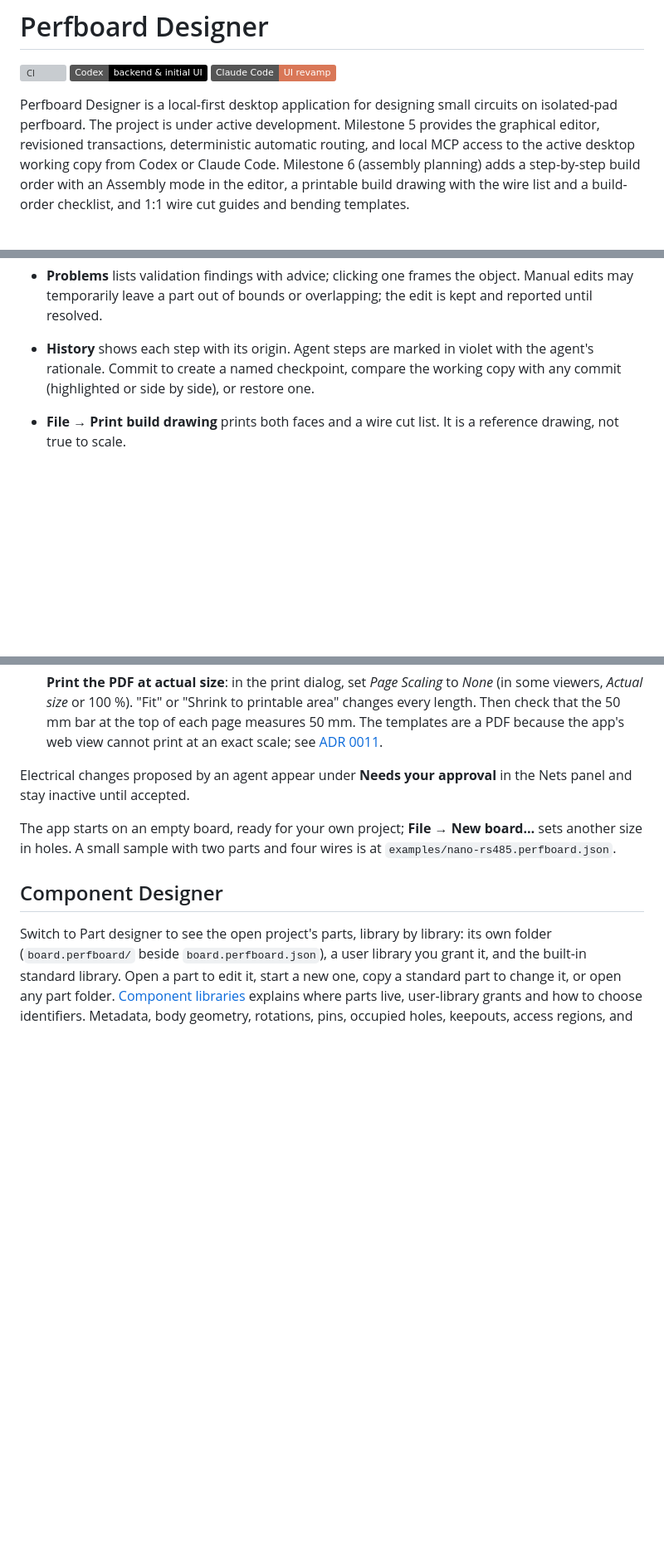
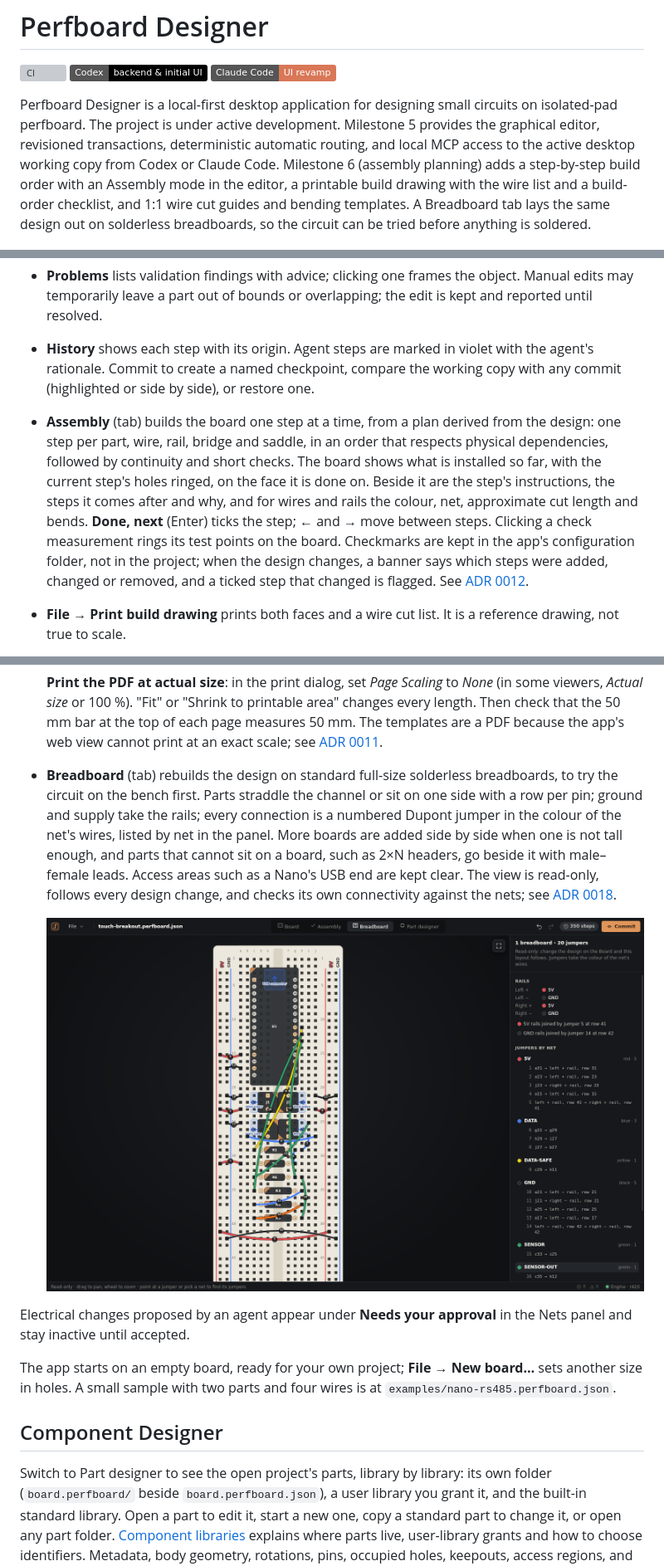
Before and after one commit to arturormk/perfboard-designer-rust, a Markdown page: README.md, 3 parts joined by grey strips. Shown at 83% size. Drawn GitHub-style; pictures changed too: docs/screenshots/breadboard-view.png (added); badges without logos; blank space fills up the shorter version; grey boxes are pictures that could not be loaded.

Commit message:
docs(readme): describe the Assembly and Breadboard tabs
Add Editor entries for Assembly mode and the new Breadboard tab, with a
screenshot of the touch-breakout example laid out on a breadboard, and
mention the Breadboard tab in the introduction.

Co-Authored-By: Claude Opus 5.5 <noreply@anthropic.com>

```diff
--- a/README.md
+++ b/README.md
@@ -11,7 +11,9 @@ deterministic automatic routing, and local MCP access to the active desktop
 working copy from Codex or Claude Code. Milestone 6 (assembly planning) adds
 a step-by-step build order with an Assembly mode in the editor, a printable
 build drawing with the wire list and a build-order checklist, and 1:1 wire cut
-guides and bending templates.
+guides and bending templates. A Breadboard tab lays the same design out on
+solderless breadboards, so the circuit can be tried before anything is
+soldered.
 
 ![Perfboard Designer showing the solder side of an Arduino Nano RS-485 board with two RJ45 connectors](docs/screenshots/nano-rs485-board.png)
 
@@ -132,6 +134,19 @@ keyboard shortcuts.
 - **History** shows each step with its origin. Agent steps are marked in violet
   with the agent's rationale. Commit to create a named checkpoint, compare the
   working copy with any commit (highlighted or side by side), or restore one.
+- **Assembly** (tab) builds the board one step at a time, from a plan derived
+  from the design: one step per part, wire, rail, bridge and saddle, in an
+  order that respects physical dependencies, followed by continuity and
+  short checks. The board shows what is installed so far, with the current
+  step's holes ringed, on the face it is done on. Beside it are the step's
+  instructions, the steps it comes after and why, and for wires and rails
+  the colour, net, approximate cut length and bends. **Done, next** (Enter)
+  ticks the step; ← and → move between steps. Clicking a check measurement
+  rings its test points on the board. Checkmarks are kept in the app's
+  configuration folder, not in the project; when the design changes, a
+  banner says which steps were added, changed or removed, and a ticked step
+  that changed is flagged. See
+  [ADR 0012](docs/adr/0012-assembly-planning.md).
 - **File → Print build drawing** prints both faces and a wire cut list. It is
   a reference drawing, not true to scale.
 - **File → Export wire templates…** saves a PDF to build the wiring from, then
@@ -149,6 +164,18 @@ keyboard shortcuts.
   top of each page measures 50 mm. The templates are a PDF because the app's
   web view cannot print at an exact scale; see
   [ADR 0011](docs/adr/0011-true-scale-pdf-output.md).
+- **Breadboard** (tab) rebuilds the design on standard full-size solderless
+  breadboards, to try the circuit on the bench first. Parts straddle the
+  channel or sit on one side with a row per pin; ground and supply take the
+  rails; every connection is a numbered Dupont jumper in the colour of the
+  net's wires, listed by net in the panel. More boards are added side by side
+  when one is not tall enough, and parts that cannot sit on a board, such as
+  2×N headers, go beside it with male–female leads. Access areas such as a
+  Nano's USB end are kept clear. The view is read-only, follows every design
+  change, and checks its own connectivity against the nets; see
+  [ADR 0018](docs/adr/0018-breadboard-layout.md).
+
+  ![The Breadboard tab showing a capacitive touch module laid out on one breadboard: an Arduino Nano straddling the channel, four screw terminals and six resistors below it, 5V and GND on the rails, and 20 numbered jumpers listed by net on the right](docs/screenshots/breadboard-view.png)
 
 Electrical changes proposed by an agent appear under **Needs your approval** in
 the Nets panel and stay inactive until accepted.
```
